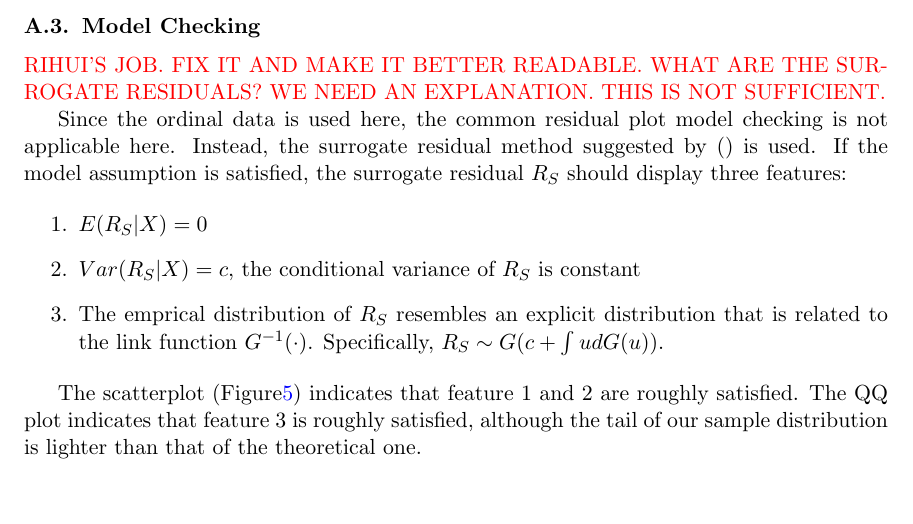
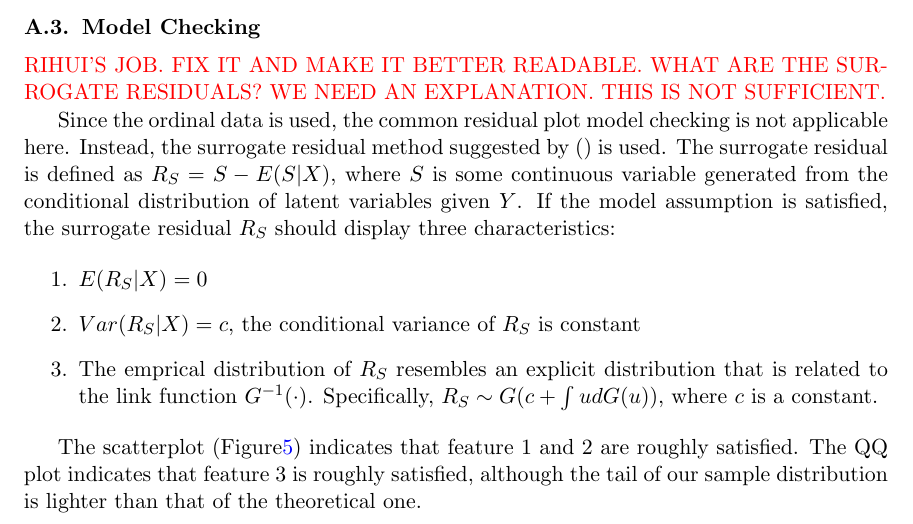
Before and after one commit to STA-723/case-study-1-team-4, a LaTeX paper (Slides/Rsweave/write_up.tex): part of page 8 of 9 before the commit and part of page 8 of 10 after it, cut so that both start at the same text, the shorter picture padded with empty space. Compiled offline with pdfLaTeX.

Commit message:
Update surrogate residuals

```diff
--- a/Slides/Rsweave/write_up.tex
+++ b/Slides/Rsweave/write_up.tex
@@ -236,13 +236,13 @@ Future directions: add quadratic term to age since gestations at a young and an
 \subsection{Model Checking}
 \textcolor{red}{RIHUI'S JOB. FIX IT AND MAKE IT BETTER READABLE. WHAT ARE THE SURROGATE RESIDUALS? WE NEED AN EXPLANATION. THIS IS NOT SUFFICIENT.}
 
-Since the ordinal data is used here, the common residual plot model checking is not applicable here. Instead, the surrogate residual method suggested by (%$\ref{zz2017}$
-) is used. If the model assumption is satisfied, the surrogate residual $R_S$ should display three features:
+Since the ordinal data is used, the common residual plot model checking is not applicable here. Instead, the surrogate residual method suggested by (%$\ref{zz2017}$
+) is used. The surrogate residual is defined as $R_S=S-E(S|X)$, where $S$ is some continuous variable generated from the conditional distribution of latent variables given $Y$. If the model assumption is satisfied, the surrogate residual $R_S$ should display three characteristics:
 
 \begin{enumerate}
 	\item $E(R_S|X)=0$
 	\item $Var(R_S|X)=c$, the conditional variance of $R_S$ is constant
-	\item The emprical distribution of $R_S$ resembles an explicit distribution that is related to the link function $G^{-1}(\cdot)$. Specifically, $R_S\sim G(c+\int ud G(u))$.
+	\item The emprical distribution of $R_S$ resembles an explicit distribution that is related to the link function $G^{-1}(\cdot)$. Specifically, $R_S\sim G(c+\int ud G(u))$, where $c$ is a constant.
 \end{enumerate}
 
 The scatterplot (Figure\ref{fig:surrogateresid}) indicates that feature 1 and 2 are roughly satisfied. The QQ plot indicates that feature 3 is roughly satisfied, although the tail of our sample distribution is lighter than that of the theoretical one.
```
Also changed, not shown: Slides/Rsweave/write_up.pdf, 4 other files.
